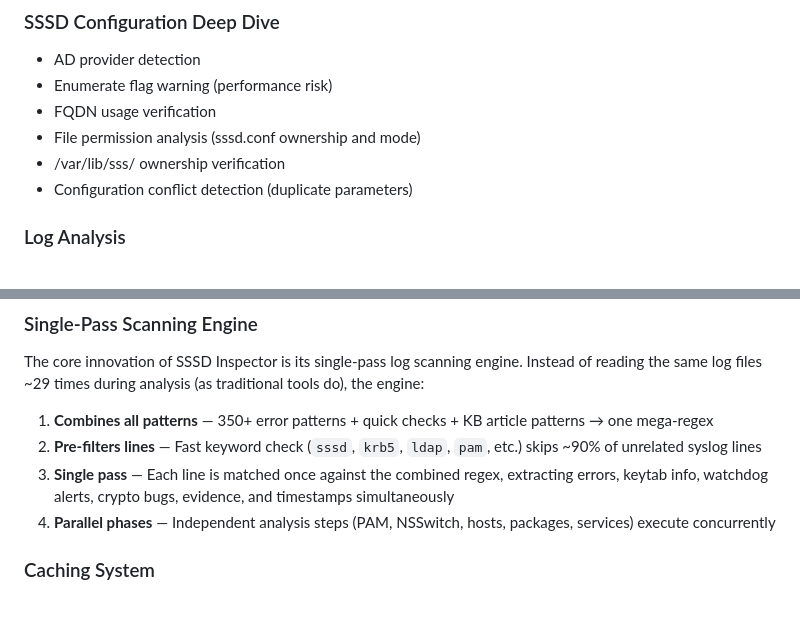
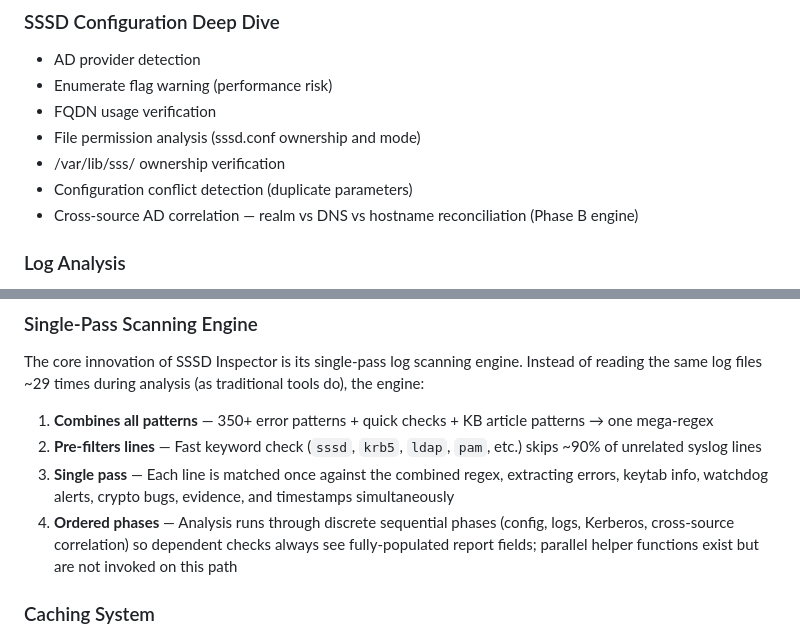
Before and after one commit to davpuggioni/sssd-inspector, a Markdown page: README.md, 2 parts joined by grey strips. GitHub-like rendering; blank space fills up the shorter version.

```diff
--- a/README.md
+++ b/README.md
@@ -200,6 +200,7 @@ wails build -platform linux/amd64
 - File permission analysis (sssd.conf ownership and mode)
 - /var/lib/sss/ ownership verification
 - Configuration conflict detection (duplicate parameters)
+- Cross-source AD correlation — realm vs DNS vs hostname reconciliation (Phase B engine)
 
 ### Log Analysis
 - **Critical Errors** — Kerberos failures, LDAP connection issues, TLS handshake errors, cache corruption
@@ -264,7 +267,7 @@ The core innovation of SSSD Inspector is its single-pass log scanning engine. In
 1. **Combines all patterns** — 350+ error patterns + quick checks + KB article patterns → one mega-regex
 2. **Pre-filters lines** — Fast keyword check (`sssd`, `krb5`, `ldap`, `pam`, etc.) skips ~90% of unrelated syslog lines
 3. **Single pass** — Each line is matched once against the combined regex, extracting errors, keytab info, watchdog alerts, crypto bugs, evidence, and timestamps simultaneously
-4. **Parallel phases** — Independent analysis steps (PAM, NSSwitch, hosts, packages, services) execute concurrently
+4. **Ordered phases** — Analysis runs through discrete sequential phases (config, logs, Kerberos, cross-source correlation) so dependent checks always see fully-populated report fields; parallel helper functions exist but are not invoked on this path
 
 ### Caching System
 
```
Also changed, not shown: other parts of README.md (+5 -3 lines).
